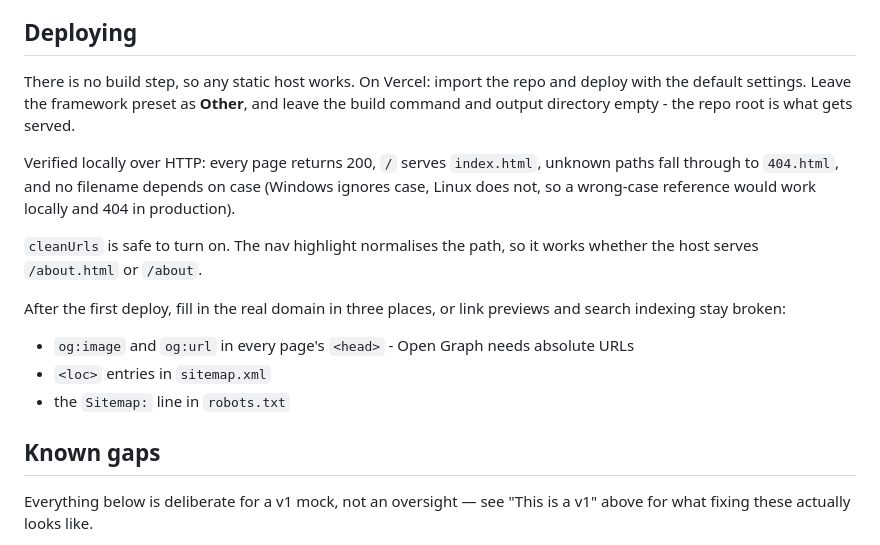
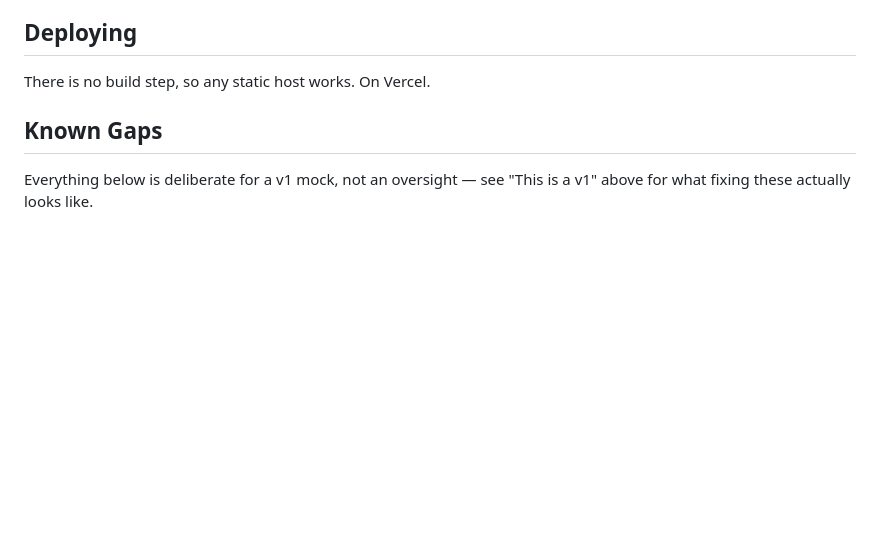
Before and after one commit to mazharsourav/NoteSwap-V1, a Markdown page: README.md, the part around the change. Drawn GitHub-style; blank space fills up the shorter version.

Commit message:
Revise README for deployment and known gaps
Updated deployment instructions and clarified known gaps.

```diff
--- a/README.md
+++ b/README.md
@@ -160,25 +160,9 @@ blocks the stylesheet from being parsed until the font CSS arrives.
 
 ## Deploying
 
-There is no build step, so any static host works. On Vercel: import the repo and deploy
-with the default settings. Leave the framework preset as **Other**, and leave the build
-command and output directory empty - the repo root is what gets served.
+There is no build step, so any static host works. On Vercel.
 
-Verified locally over HTTP: every page returns 200, `/` serves `index.html`, unknown
-paths fall through to `404.html`, and no filename depends on case (Windows ignores case,
-Linux does not, so a wrong-case reference would work locally and 404 in production).
-
-`cleanUrls` is safe to turn on. The nav highlight normalises the path, so it works
-whether the host serves `/about.html` or `/about`.
-
-After the first deploy, fill in the real domain in three places, or link previews and
-search indexing stay broken:
-
-- `og:image` and `og:url` in every page's `<head>` - Open Graph needs absolute URLs
-- `<loc>` entries in `sitemap.xml`
-- the `Sitemap:` line in `robots.txt`
-
-## Known gaps
+## Known Gaps
 
 Everything below is deliberate for a v1 mock, not an oversight — see "This is a v1"
 above for what fixing these actually looks like.
```
